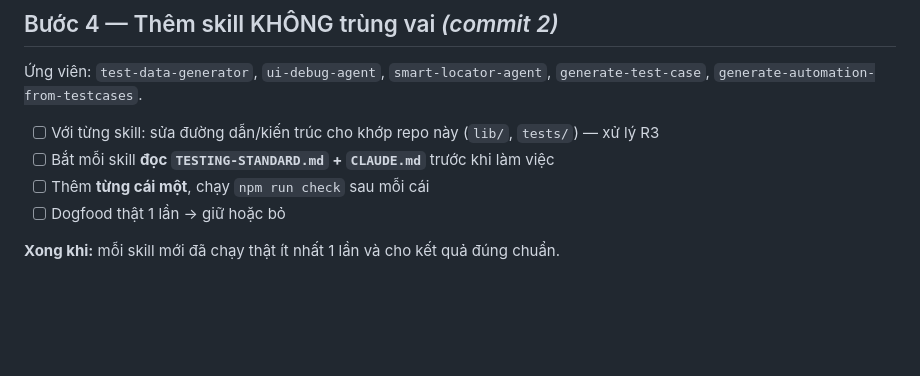
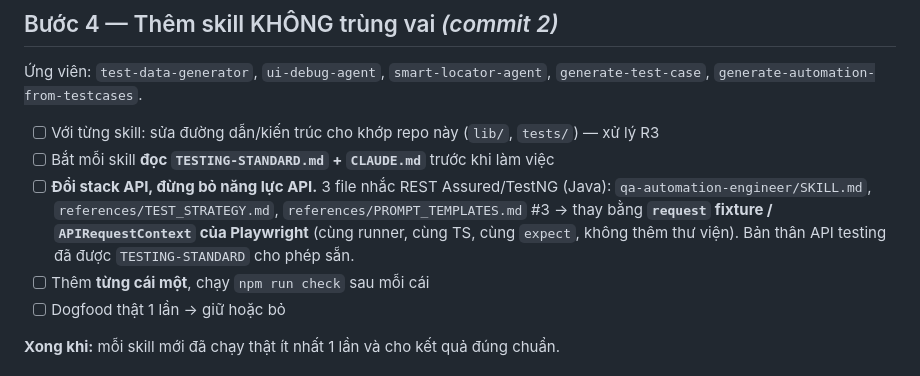
Before and after one commit to minhcao-clearer/boost-pfs-practice-automation, a Markdown page: docs/INTEGRATION-PLAN.md, the part around the change. Rendered like a GitHub page; blank space fills up the shorter version.

Commit message:
docs: pin the API-stack swap to step 4 so it is not lost
Dropping REST Assured/TestNG was about the language, not the capability —
API testing is already permitted by TESTING-STANDARD. Record the concrete
substitution (Playwright's request fixture) against the three skill files
that still name the Java stack, so it happens when those files are ported.

Co-Authored-By: Claude Opus 4.8 <noreply@anthropic.com>

```diff
--- a/docs/INTEGRATION-PLAN.md
+++ b/docs/INTEGRATION-PLAN.md
@@ -70,6 +70,11 @@ Chi tiết ở _Nhật ký quyết định_.
 
 - [ ] Với từng skill: sửa đường dẫn/kiến trúc cho khớp repo này (`lib/`, `tests/`) — xử lý R3
 - [ ] Bắt mỗi skill **đọc `TESTING-STANDARD.md` + `CLAUDE.md`** trước khi làm việc
+- [ ] **Đổi stack API, đừng bỏ năng lực API.** 3 file nhắc REST Assured/TestNG (Java):
+      `qa-automation-engineer/SKILL.md`, `references/TEST_STRATEGY.md`,
+      `references/PROMPT_TEMPLATES.md` #3 → thay bằng **`request` fixture /
+      `APIRequestContext` của Playwright** (cùng runner, cùng TS, cùng `expect`, không
+      thêm thư viện). Bản thân API testing đã được `TESTING-STANDARD` cho phép sẵn.
 - [ ] Thêm **từng cái một**, chạy `npm run check` sau mỗi cái
 - [ ] Dogfood thật 1 lần → giữ hoặc bỏ
 
```
